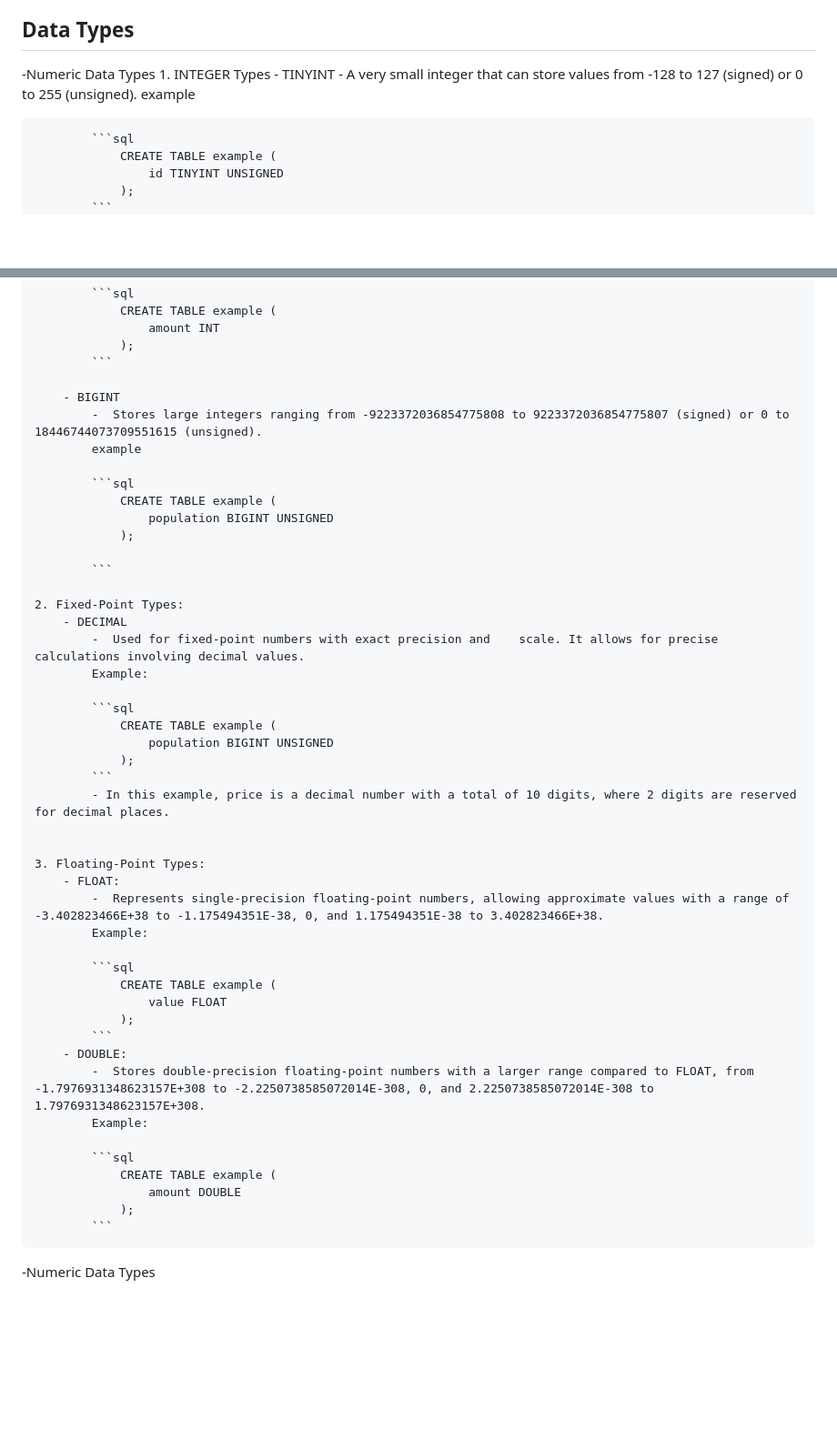
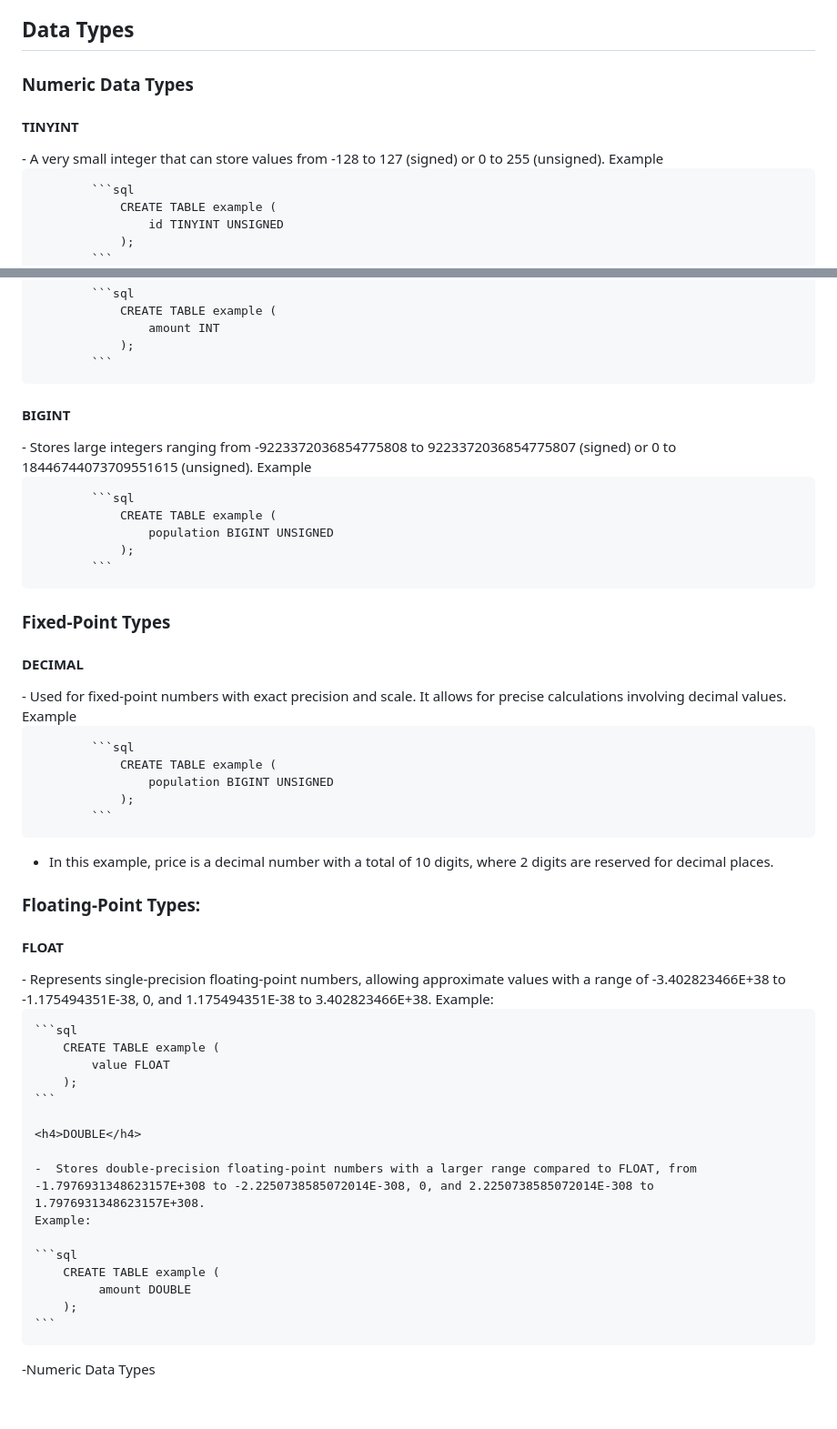
Before and after one commit to mushahadur/Task-From-ICT-Layer, a Markdown page: README.md, 2 parts joined by grey strips. Shown at 91% size. Rendered like a GitHub page; blank space fills up the shorter version.

Commit message:
numetic data

````diff
--- a/README.md
+++ b/README.md
@@ -266,11 +266,11 @@ $orderDetails = $request->session()->get("order.$order_id"); // Accessing order
 
 ## Data Types<a name="data_types"></a>
 
--Numeric Data Types
-    1. INTEGER Types
-        - TINYINT
-            - A very small integer that can store values from -128 to 127 (signed) or 0 to 255 (unsigned).
-            example
+### Numeric Data Types
+
+<h4>TINYINT</h4>
+- A very small integer that can store values from -128 to 127 (signed) or 0 to 255 (unsigned).
+            Example
 
             ```sql
                 CREATE TABLE example (
@@ -308,49 +308,55 @@ $orderDetails = $request->session()->get("order.$order_id"); // Accessing order
                 );
             ```
 
-        - BIGINT
-            -  Stores large integers ranging from -9223372036854775808 to 9223372036854775807 (signed) or 0 to 18446744073709551615 (unsigned).
-            example
-
-            ```sql
-                CREATE TABLE example (
-                    population BIGINT UNSIGNED
-                );
-
-            ```
-
-    2. Fixed-Point Types:
-        - DECIMAL
-            -  Used for fixed-point numbers with exact precision and    scale. It allows for precise calculations involving decimal values.
-            Example:
+<h4>BIGINT</h4>
+- Stores large integers ranging from -9223372036854775808 to 9223372036854775807 (signed) or 0 to 18446744073709551615 (unsigned).
+            Example
 
             ```sql
                 CREATE TABLE example (
                     population BIGINT UNSIGNED
                 );
             ```
-            - In this example, price is a decimal number with a total of 10 digits, where 2 digits are reserved for decimal places.
 
 
-    3. Floating-Point Types:
-        - FLOAT:
-            -  Represents single-precision floating-point numbers, allowing approximate values with a range of -3.402823466E+38 to -1.175494351E-38, 0, and 1.175494351E-38 to 3.402823466E+38.
-            Example:
+### Fixed-Point Types
+
+<h4>DECIMAL</h4>
+- Used for fixed-point numbers with exact precision and    scale. It allows for precise calculations involving decimal values.
+            Example
 
             ```sql
                 CREATE TABLE example (
-                    value FLOAT
+                    population BIGINT UNSIGNED
                 );
             ```
-        - DOUBLE:
-            -  Stores double-precision floating-point numbers with a larger range compared to FLOAT, from -1.7976931348623157E+308 to -2.2250738585072014E-308, 0, and 2.2250738585072014E-308 to 1.7976931348623157E+308.
-            Example:
+- In this example, price is a decimal number with a total of 10 digits, where 2 digits are reserved for decimal places.
 
-            ```sql
-                CREATE TABLE example (
-                    amount DOUBLE
-                );
-            ```
+
+
+###  Floating-Point Types:
+
+<h4>FLOAT</h4>
+    -  Represents single-precision floating-point numbers, allowing approximate values with a range of -3.402823466E+38 to -1.175494351E-38, 0, and 1.175494351E-38 to 3.402823466E+38.
+    Example:
+
+    ```sql
+        CREATE TABLE example (
+            value FLOAT
+        );
+    ```
+
+    <h4>DOUBLE</h4>
+
+    -  Stores double-precision floating-point numbers with a larger range compared to FLOAT, from -1.7976931348623157E+308 to -2.2250738585072014E-308, 0, and 2.2250738585072014E-308 to 1.7976931348623157E+308.
+    Example:
+
+    ```sql
+        CREATE TABLE example (
+             amount DOUBLE
+        );
+    ```
+
 
 -Numeric Data Types
 
````
Also changed, not shown: other parts of README.md (+10 -10 lines).
